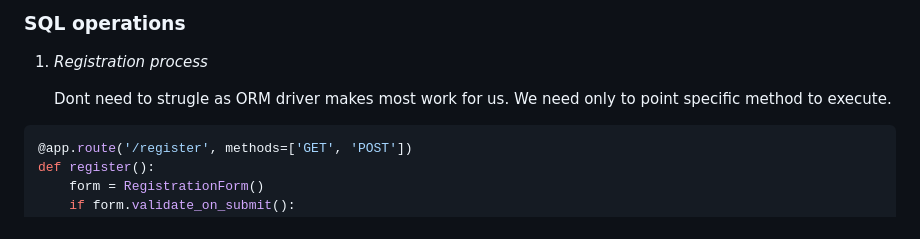
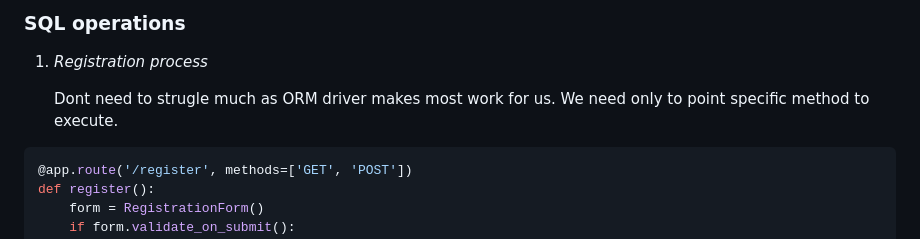
Before and after one commit to damian-andrzej/flaskApp-sqlite-to-postgres-migration, a Markdown page: README.md, the part around one of its changes. Drawn GitHub-style.

````diff
--- a/README.md
+++ b/README.md
@@ -195,7 +195,7 @@ Host (e.g., "localhost" or the database server's IP address)
 
  1. *Registration process*
 
-    Dont need to strugle as ORM driver makes most work for us. We need only to point specific method to execute.
+    Dont need to strugle much as ORM driver makes most work for us. We need only to point specific method to execute.
 
 ```python
 @app.route('/register', methods=['GET', 'POST'])
````
Also changed, not shown: other parts of README.md (+1 -1 lines).
